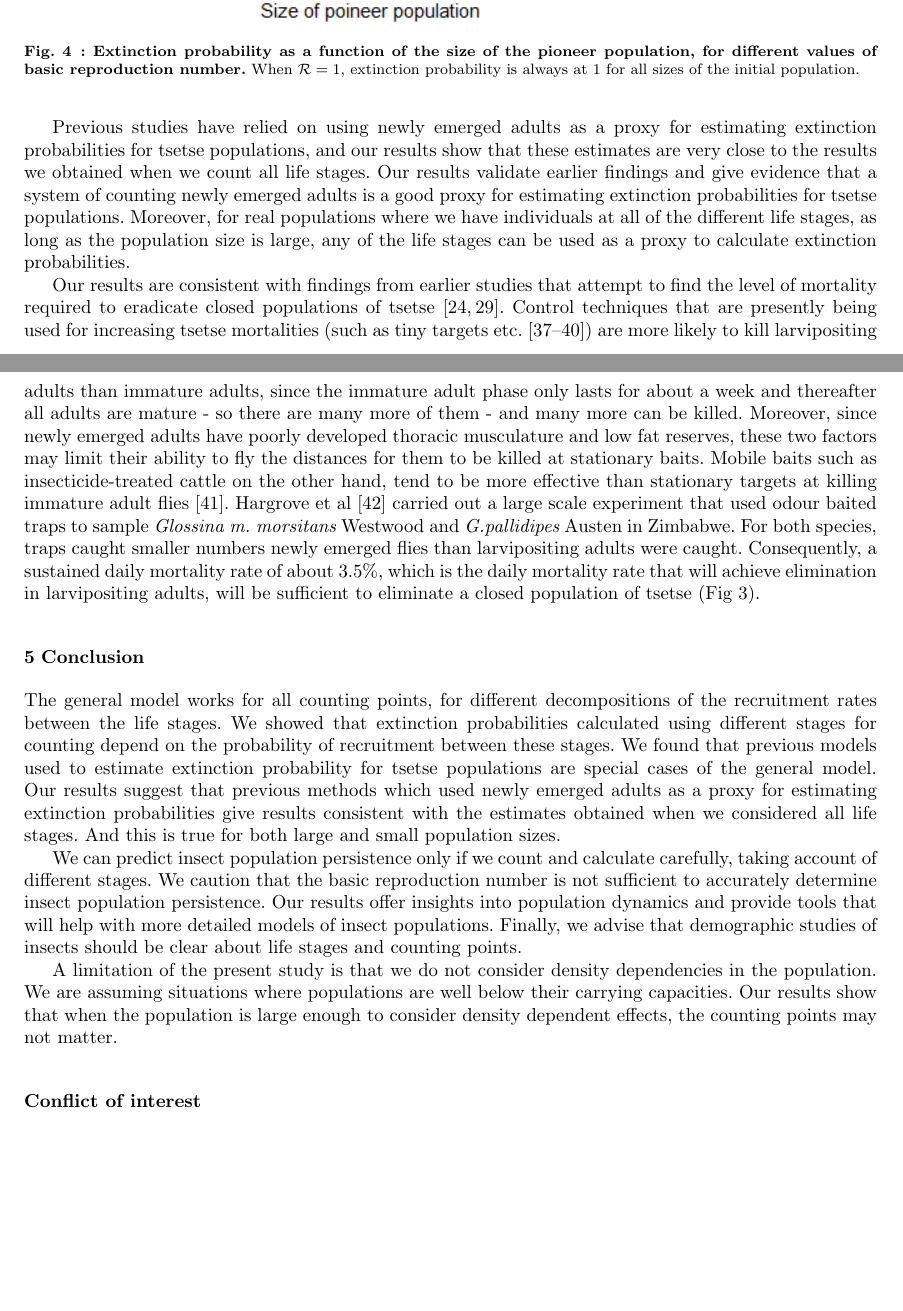
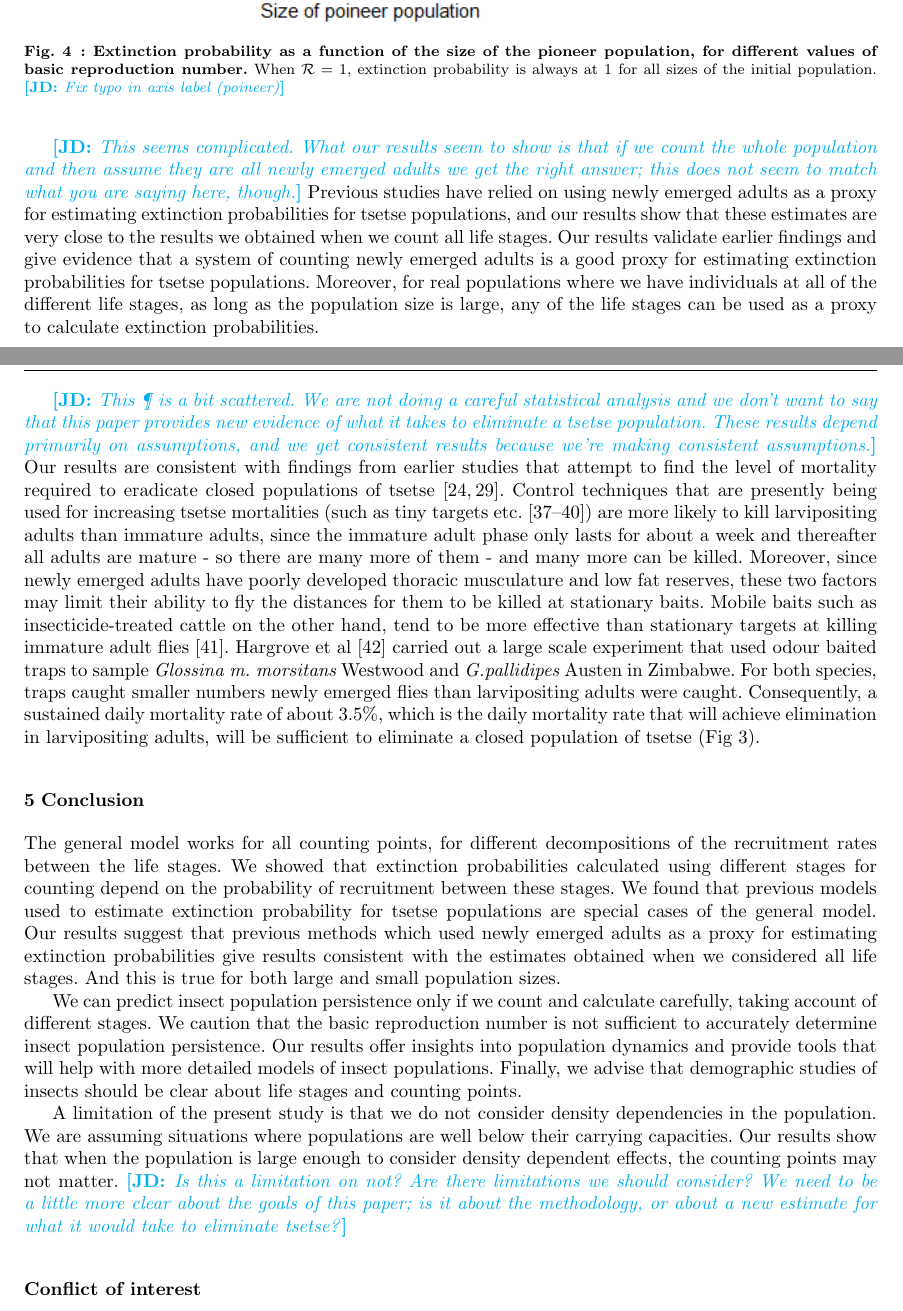
Before and after one commit to ElishaBayode/Babies_mummies_growth_rates_MS, a LaTeX paper (ms/mummies.tex): two parts of pages 7 and 8 of 9, joined at a grey line, cut so that both start at the same text, the shorter picture padded with empty space. Compiled offline with pdfLaTeX.

Commit message:
once through

```diff
--- a/ms/mummies.tex
+++ b/ms/mummies.tex
@@ -280,7 +280,10 @@ Previous estimates of extinction probabilities for tsetse populations rely on th
 
 \begin{figure*}[h]
 	\includegraphics[width=0.75\textwidth]{Extinction15individuals.png}
-	\caption{{\bf Extinction probability as a function of daily mortality rate for larvipositing adults for different counting systems.}  Pioneer populations consist of 15 larvipositing or 15 newly emerged adults or 15 larvae or, more realistically, 5 individuals in each of the three life stages.}
+	\caption{{\bf Extinction probability as a function of daily mortality rate for larvipositing adults for different counting systems.}  Pioneer populations consist of 15 larvipositing or 15 newly emerged adults or 15 larvae or, more realistically, 5 individuals in each of the three life stages.
+	\jd{Fix typo in axis label and plot legend (larvpositing)}
+	}
+
 	\label{ExtLarviposMort15indiv}
 \end{figure*}
 
@@ -296,22 +299,26 @@ Figure \ref{ExtPoineerSize} shows extinction probabilities as a function of the
 
 \begin{figure*}[h]
 	\includegraphics[width=0.75\textwidth]{ExtinctionRepNumberPoineerPop.png}
-	\caption{{\bf: Extinction probability as a function of the size of the pioneer population, for different values of basic reproduction number.} When ${\cal R}=1$, extinction probability is always at 1 for all sizes of the initial population.}
+	\caption{{\bf: Extinction probability as a function of the size of the pioneer population, for different values of basic reproduction number.} When ${\cal R}=1$, extinction probability is always at 1 for all sizes of the initial population.
+	\jd{Fix typo in axis label (poineer)}
+	}
 	\label{ExtPoineerSize}
 \end{figure*}
 
+\jd{This seems complicated. What our results seem to show is that if we count the whole population and then assume they are all newly emerged adults we get the right answer; this does not seem to match what you are saying here, though.}
 Previous studies have relied on using newly emerged adults as a proxy for estimating extinction probabilities for tsetse populations, and our results show that these estimates are very close to the results we obtained when we count all life stages. Our results validate earlier findings and give evidence that a system of counting newly emerged adults is a good proxy for estimating extinction probabilities for tsetse populations. Moreover, for real populations where we have individuals at all of the different life stages, as long as the population size is large, any of the life stages can be used as a proxy to calculate extinction probabilities.
 
+\jd{This \P\ is a bit scattered. We are not doing a careful statistical analysis and we don't want to say that this paper provides new evidence of what it takes to eliminate a tsetse population. These results depend primarily on assumptions, and we get consistent results because we're making consistent assumptions.}
 Our results are consistent with findings from earlier studies that attempt to find the level of mortality required to eradicate closed populations of tsetse \cite{Hargrove2005a,Kajunguri2019}. Control techniques that are presently being used for increasing tsetse mortalities (such as tiny targets etc. \cite{Hargrove2000,Esterhuizen2006,Shaw2015,Mbewe2018a}) are more likely to kill larvipositing adults than immature adults, since the immature adult phase only lasts for  about a week and thereafter all adults are mature - so there are many more of them - and many more can be killed. Moreover, since newly emerged adults have poorly developed thoracic musculature and low fat reserves, these two factors may limit their ability to fly the distances for them to be killed at stationary baits. Mobile baits such as insecticide-treated cattle on the other hand, tend to be more effective than stationary targets at killing immature adult flies \cite{Hargrove1991}. Hargrove et al \cite{HargroveJ.W.Holloway} carried out a large scale experiment that used  odour baited traps to sample  {\it Glossina m. morsitans} Westwood and {\it G.pallidipes} Austen in Zimbabwe. For both species, traps caught smaller numbers newly emerged flies than larvipositing adults were caught. Consequently, a sustained daily mortality rate of about 3.5\%, which is the daily mortality rate that will achieve elimination in larvipositing adults, will be sufficient to eliminate a closed population of tsetse (Fig \ref{ExtLarviposMort15indiv}).
 
 \section{Conclusion}
 \label{section9}
 The general model works for all counting points, for different decompositions of the recruitment rates between the life stages. We showed that extinction probabilities calculated using different stages for counting depend on the probability of recruitment between these stages. We found that previous models used to estimate extinction probability for tsetse populations are special cases of the general model. Our results suggest that previous methods which used newly emerged adults as a proxy for estimating extinction probabilities give  results consistent with the estimates obtained when we considered all life stages. And this is true for both large and small population sizes.
 
-
 We can predict insect population persistence only if we count and calculate carefully, taking account of different stages. We caution that the basic reproduction number is not sufficient to accurately determine insect population persistence. Our results offer insights into population dynamics and provide tools that will help with more detailed models of insect populations. Finally, we advise that demographic studies of insects should be clear about life stages and counting points.
 
 A limitation of the present study is that we do not consider density dependencies in the population. We are assuming situations where populations are well below their carrying capacities. Our results show that when the population is large enough to consider density dependent effects, the counting points may not matter.
+\jd{Is this a limitation on not? Are there limitations we should consider? We need to be a little more clear about the goals of this paper; is it about the methodology, or about a new estimate for what it would take to eliminate tsetse?}
 
 %\begin{acknowledgements}
 %If you'd like to thank anyone, place your comments here
```
